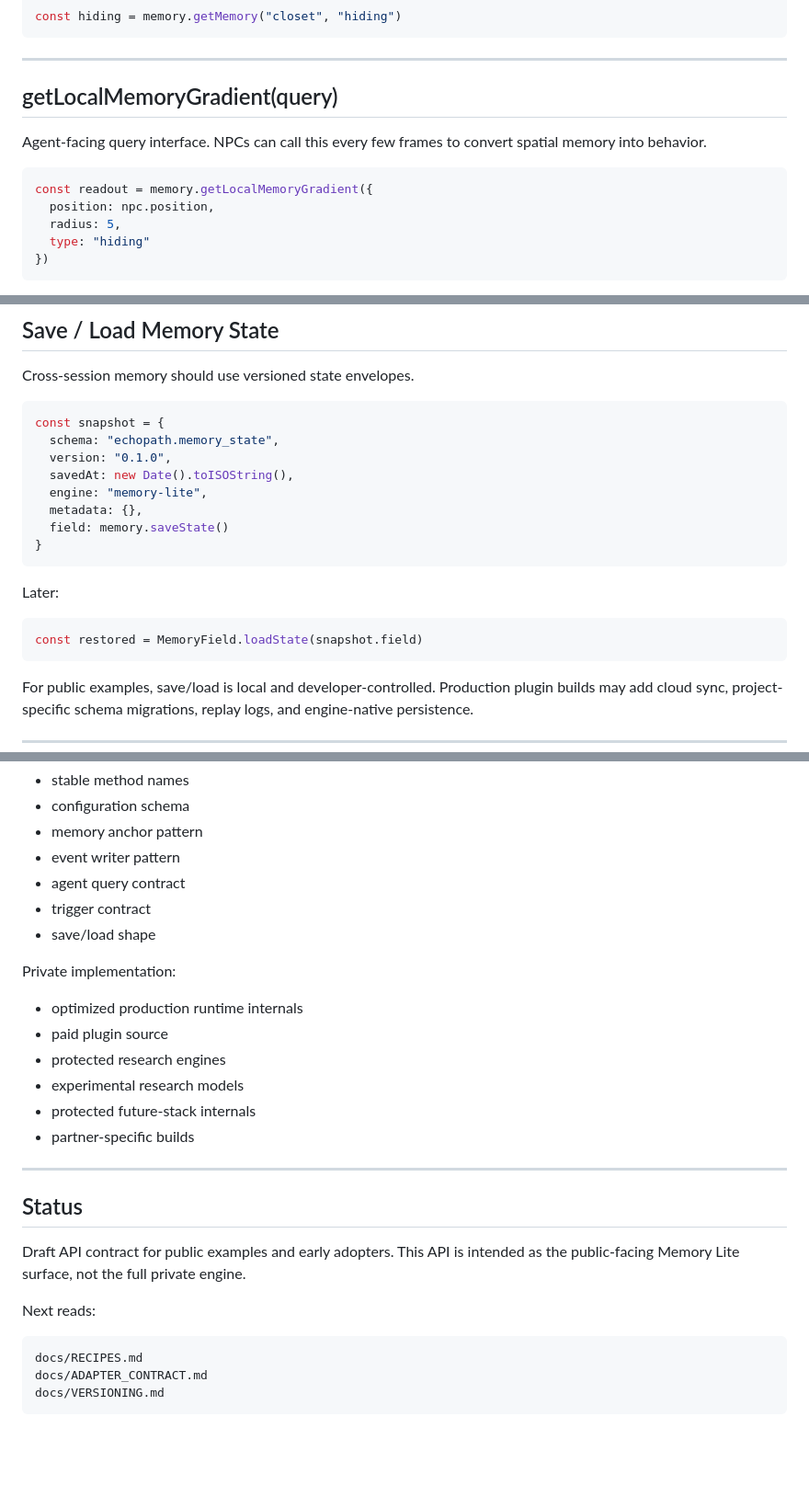
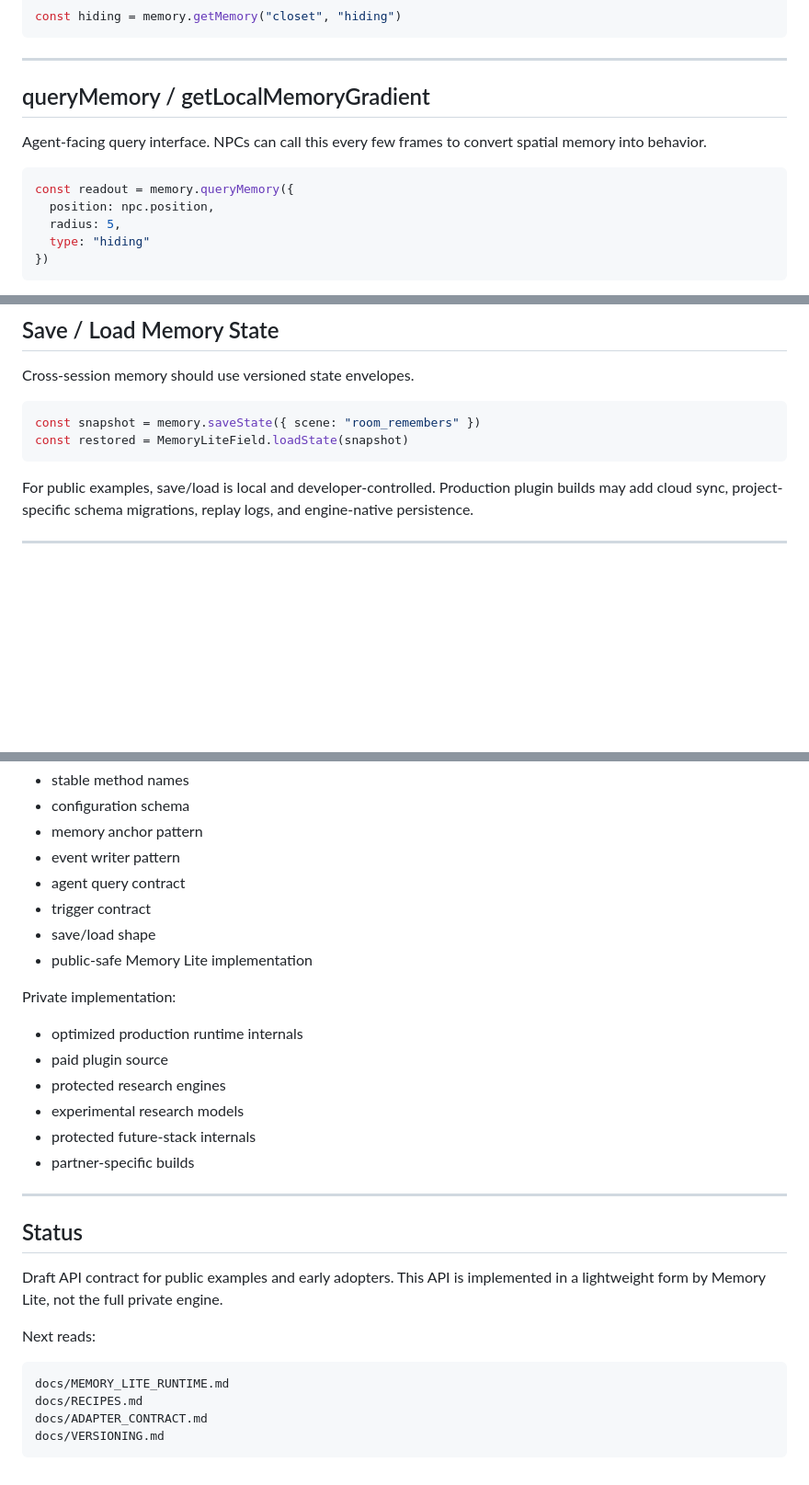
Before and after one commit to EchoPath-Source/EchoPath-Memory-Layer-Public, a Markdown page: docs/API.md, 3 parts joined by grey strips. Shown at 92% size. Drawn GitHub-style; blank space fills up the shorter version.

Commit message:
Link Memory Lite runtime from API docs

````diff
--- a/docs/API.md
+++ b/docs/API.md
@@ -162,12 +167,12 @@ const hiding = memory.getMemory("closet", "hiding")
 
 ---
 
-## getLocalMemoryGradient(query)
+## queryMemory / getLocalMemoryGradient
 
 Agent-facing query interface. NPCs can call this every few frames to convert spatial memory into behavior.
 
 ```js
-const readout = memory.getLocalMemoryGradient({
+const readout = memory.queryMemory({
   position: npc.position,
   radius: 5,
   type: "hiding"
@@ -210,20 +215,8 @@ memory.onTrigger((event) => {
 Cross-session memory should use versioned state envelopes.
 
 ```js
-const snapshot = {
-  schema: "echopath.memory_state",
-  version: "0.1.0",
-  savedAt: new Date().toISOString(),
-  engine: "memory-lite",
-  metadata: {},
-  field: memory.saveState()
-}
-```
-
-Later:
-
-```js
-const restored = MemoryField.loadState(snapshot.field)
+const snapshot = memory.saveState({ scene: "room_remembers" })
+const restored = MemoryLiteField.loadState(snapshot)
 ```
 
 For public examples, save/load is local and developer-controlled. Production plugin builds may add cloud sync, project-specific schema migrations, replay logs, and engine-native persistence.
@@ -255,6 +248,7 @@ Public API:
 - agent query contract
 - trigger contract
 - save/load shape
+- public-safe Memory Lite implementation
 
 Private implementation:
 
@@ -269,11 +263,12 @@ Private implementation:
 
 ## Status
 
-Draft API contract for public examples and early adopters. This API is intended as the public-facing Memory Lite surface, not the full private engine.
+Draft API contract for public examples and early adopters. This API is implemented in a lightweight form by Memory Lite, not the full private engine.
 
 Next reads:
 
 ```text
+docs/MEMORY_LITE_RUNTIME.md
 docs/RECIPES.md
 docs/ADAPTER_CONTRACT.md
 docs/VERSIONING.md
````
Also changed, not shown: other parts of docs/API.md (+7 -2 lines).
